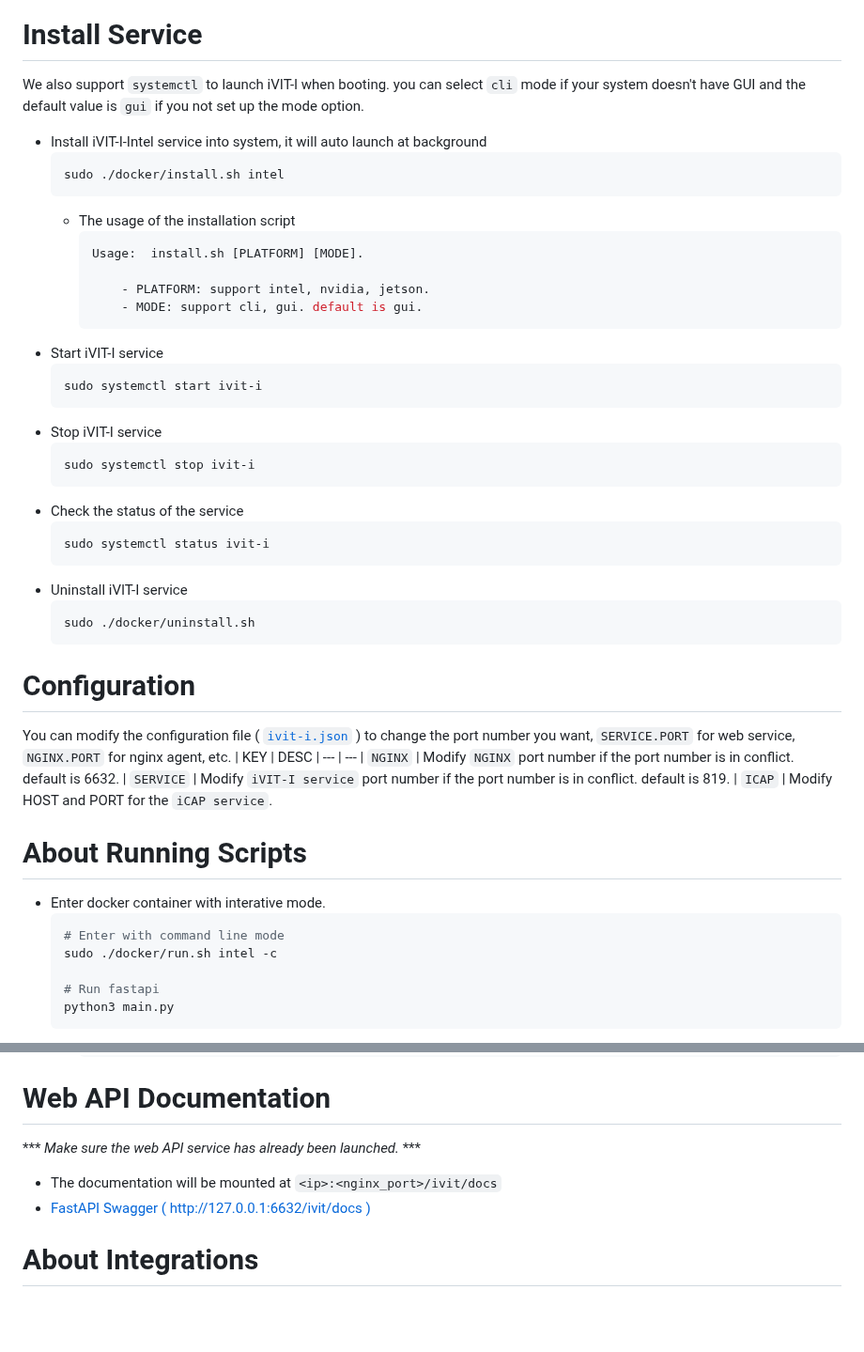
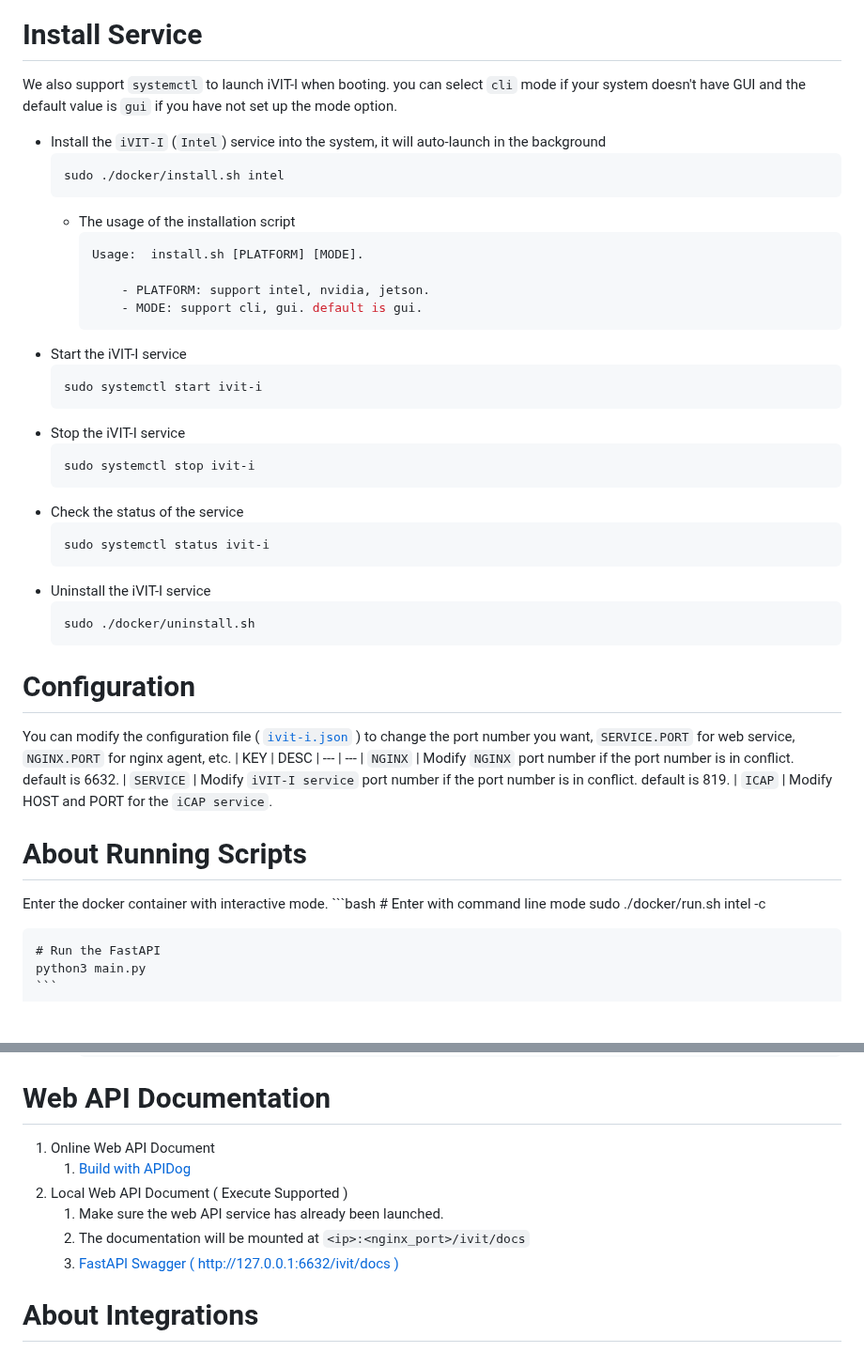
Before and after one commit to MaxChangInnodisk/ivit-i-web-api-fast, a Markdown page: README.md, 2 parts joined by grey strips. Shown at 94% size. GitHub-like rendering; blank space fills up the shorter version.

Commit message:
docs: correct the spell and add online web api documentation

````diff
--- a/README.md
+++ b/README.md
@@ -110,9 +110,9 @@ The specification below shows the recommended requirements. In case of the use o
     ![ivit-i-entrance](assets/images/ivit-i-entrance.png)
 
 # Install Service
-We also support `systemctl` to launch iVIT-I when booting. you can select `cli` mode if your system doesn't have GUI and the default value is `gui` if you not set up the mode option.
+We also support `systemctl` to launch iVIT-I when booting. you can select `cli` mode if your system doesn't have GUI and the default value is `gui` if you have not set up the mode option.
 
-* Install iVIT-I-Intel service into system, it will auto launch at background
+* Install the `iVIT-I` (`Intel`) service into the system, it will auto-launch in the background
   ```bash
   sudo ./docker/install.sh intel
   ```
@@ -123,11 +123,11 @@ We also support `systemctl` to launch iVIT-I when booting. you can select `cli`
           - PLATFORM: support intel, nvidia, jetson.
           - MODE: support cli, gui. default is gui.
       ```
-* Start iVIT-I service
+* Start the iVIT-I service
   ```bash
   sudo systemctl start ivit-i
   ```
-* Stop iVIT-I service
+* Stop the iVIT-I service
   ```bash
   sudo systemctl stop ivit-i
   ```
@@ -135,7 +135,7 @@ We also support `systemctl` to launch iVIT-I when booting. you can select `cli`
   ```bash
   sudo systemctl status ivit-i
   ```
-* Uninstall iVIT-I service
+* Uninstall the iVIT-I service
   ```bash
   sudo ./docker/uninstall.sh
   ```
@@ -150,13 +150,12 @@ You can modify the configuration file ( [`ivit-i.json`](ivit-i.json) ) to change
 
 
 # About Running Scripts
-
-* Enter docker container with interative mode.
+Enter the docker container with interactive mode.
     ```bash
     # Enter with command line mode
     sudo ./docker/run.sh intel -c
 
-    # Run fastapi
+    # Run the FastAPI
     python3 main.py
     ```
 * Run in background
@@ -190,9 +189,12 @@ You can modify the configuration file ( [`ivit-i.json`](ivit-i.json) ) to change
         ```
 
 # Web API Documentation
-*** *Make sure the web API service has already been launched.* ***
-* The documentation will be mounted at `<ip>:<nginx_port>/ivit/docs`
-* [FastAPI Swagger ( http://127.0.0.1:6632/ivit/docs )](http://127.0.0.1:6632/ivit/docs)
+1. Online Web API Document
+   1. [Build with APIDog]( https://apidog.com/apidoc/shared-68ab5de6-bf92-4dc3-ade2-4c4c30d74aa5 )
+2. Local Web API Document ( Execute Supported )
+   1. Make sure the web API service has already been launched.
+   2. The documentation will be mounted at `<ip>:<nginx_port>/ivit/docs`
+   3. [FastAPI Swagger ( http://127.0.0.1:6632/ivit/docs )](http://127.0.0.1:6632/ivit/docs)
 
 # About Integrations
 1. Message Output
````
Also changed, not shown: other parts of README.md (+6 -6 lines).
